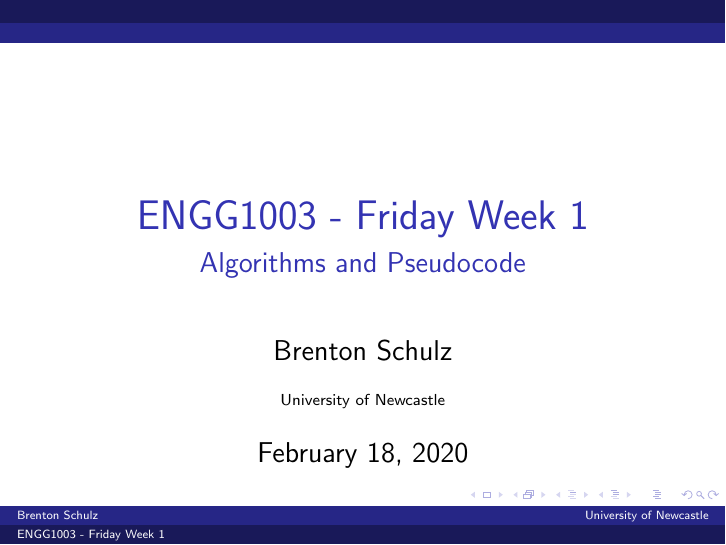
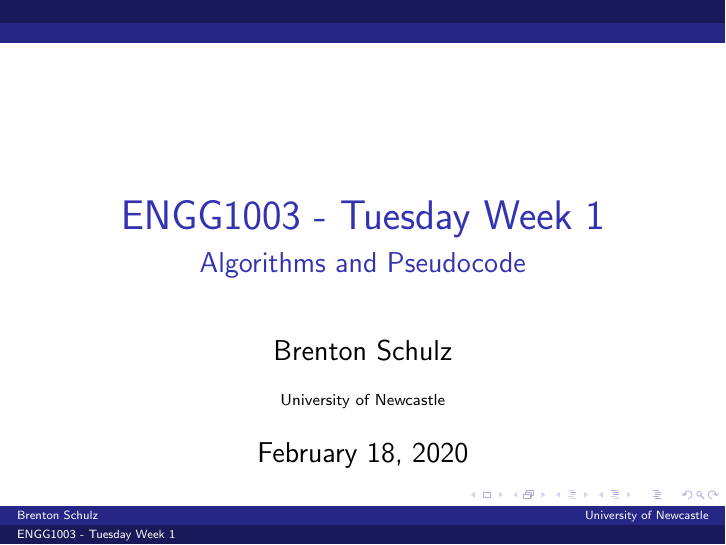
Before and after one commit to bschulznewy/engg1003, LaTeX slides (Lectures/2020/LectureFriWk1.tex): page 1 of 29. Compiled offline with pdfLaTeX.

Commit message:
Fixed day of the week on lecture 2

```diff
--- a/Lectures/2020/LectureFriWk1.tex
+++ b/Lectures/2020/LectureFriWk1.tex
@@ -49,7 +49,7 @@
 \lstset{basicstyle=\footnotesize\ttfamily,breaklines=true}
 \lstset{framextopmargin=50pt,tabsize=2}
 
-\title{ENGG1003 - Friday Week 1}
+\title{ENGG1003 - Tuesday Week 1}
 \subtitle{Algorithms and Pseudocode}
 \author{Brenton Schulz}
 \institute{University of Newcastle}
```
Also changed, not shown: Lectures/2020/LectureFriWk1.pdf.
